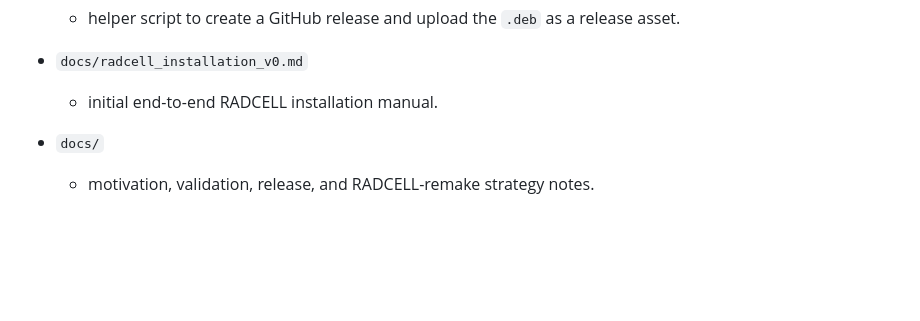
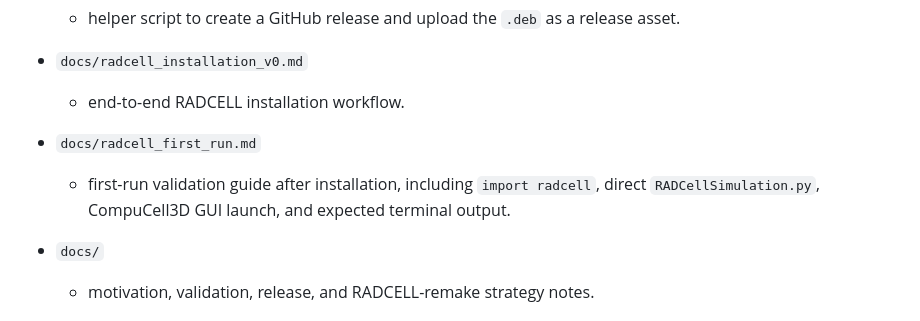
Before and after one commit to luis-gustta/geant4-native-radcell, a Markdown page: README.md, the part around the change. GitHub-like rendering; blank space fills up the shorter version.

Commit message:
Link RADCELL first run guide from README

```diff
--- a/README.md
+++ b/README.md
@@ -101,7 +101,10 @@ Use this path when you need to isolate a specific failure such as patch applicat
   - helper script to create a GitHub release and upload the `.deb` as a release asset.
 
 - `docs/radcell_installation_v0.md`
-  - initial end-to-end RADCELL installation manual.
+  - end-to-end RADCELL installation workflow.
+
+- `docs/radcell_first_run.md`
+  - first-run validation guide after installation, including `import radcell`, direct `RADCellSimulation.py`, CompuCell3D GUI launch, and expected terminal output.
 
 - `docs/`
   - motivation, validation, release, and RADCELL-remake strategy notes.
```
